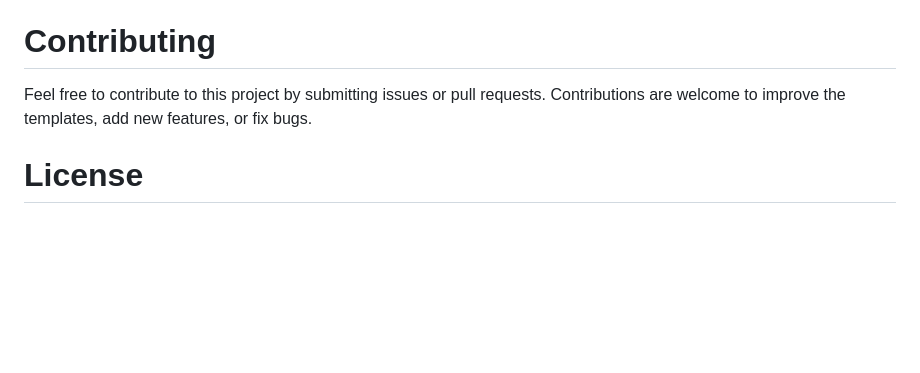
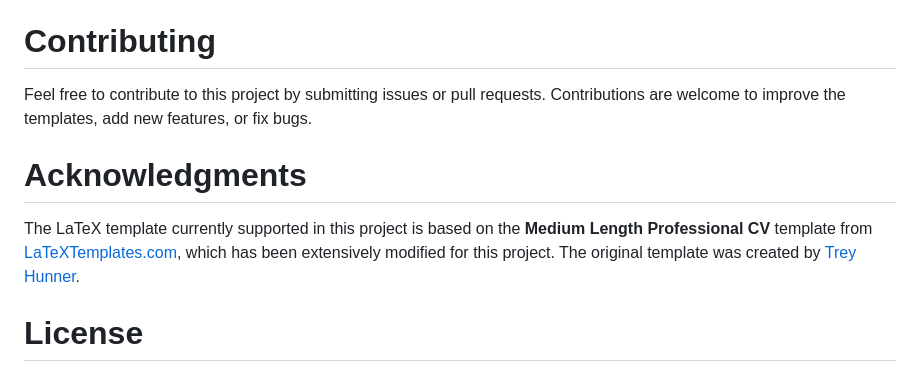
Before and after one commit to mlsdpk/cv-tools, a Markdown page: README.md, the part around the change. Rendered like a GitHub page; blank space fills up the shorter version.

```diff
--- a/README.md
+++ b/README.md
@@ -315,5 +315,8 @@ Your publications will be included in the CV in the order they appear in the .bi
 # Contributing
 Feel free to contribute to this project by submitting issues or pull requests. Contributions are welcome to improve the templates, add new features, or fix bugs.
 
+# Acknowledgments
+The LaTeX template currently supported in this project is based on the **Medium Length Professional CV** template from [LaTeXTemplates.com](https://www.latextemplates.com/template/medium-length-professional-cv), which has been extensively modified for this project. The original template was created by [Trey Hunner](https://treyhunner.com).
+
 # License
 This project is licensed under the [MIT License](https://opensource.org/license/mit).
```
